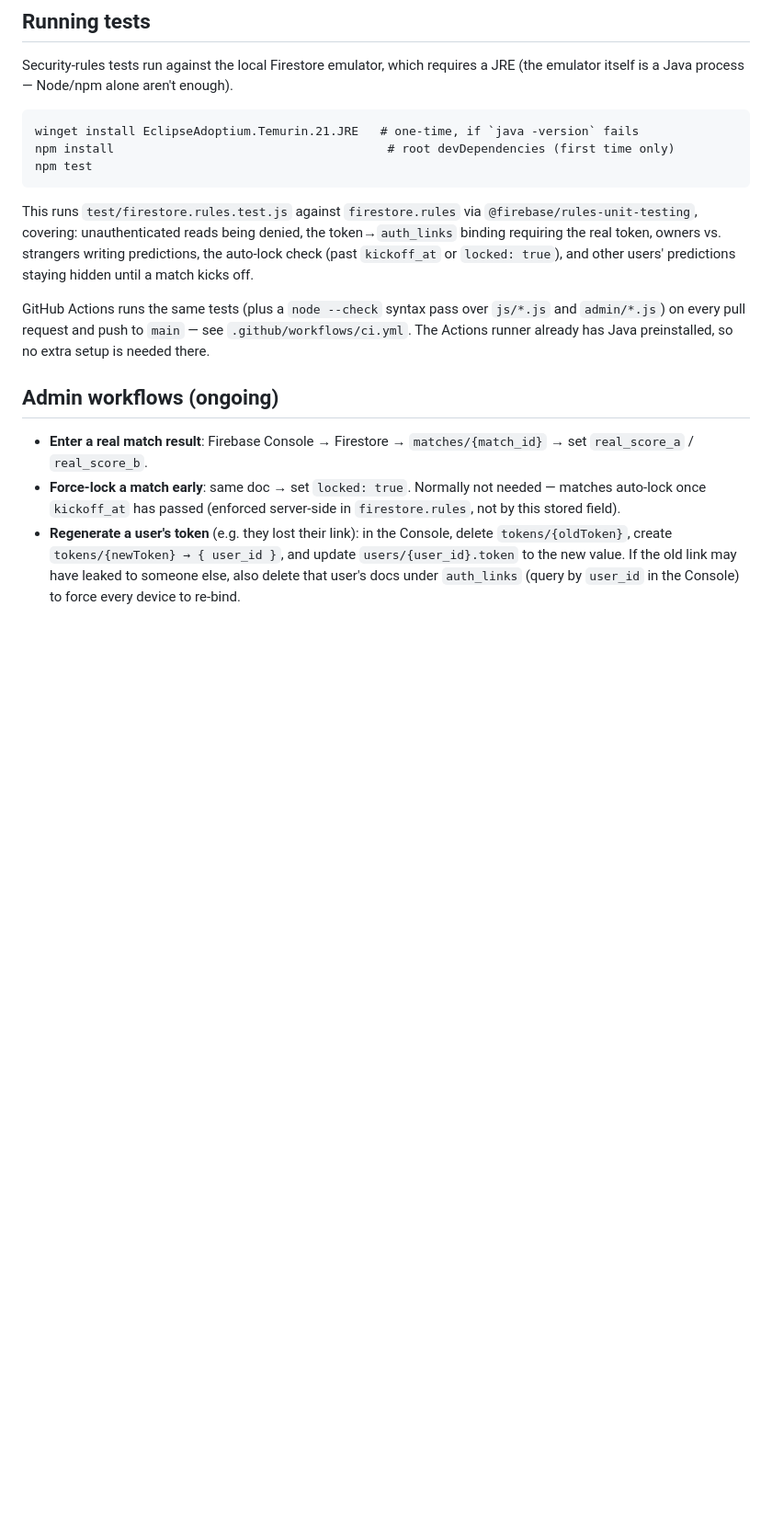
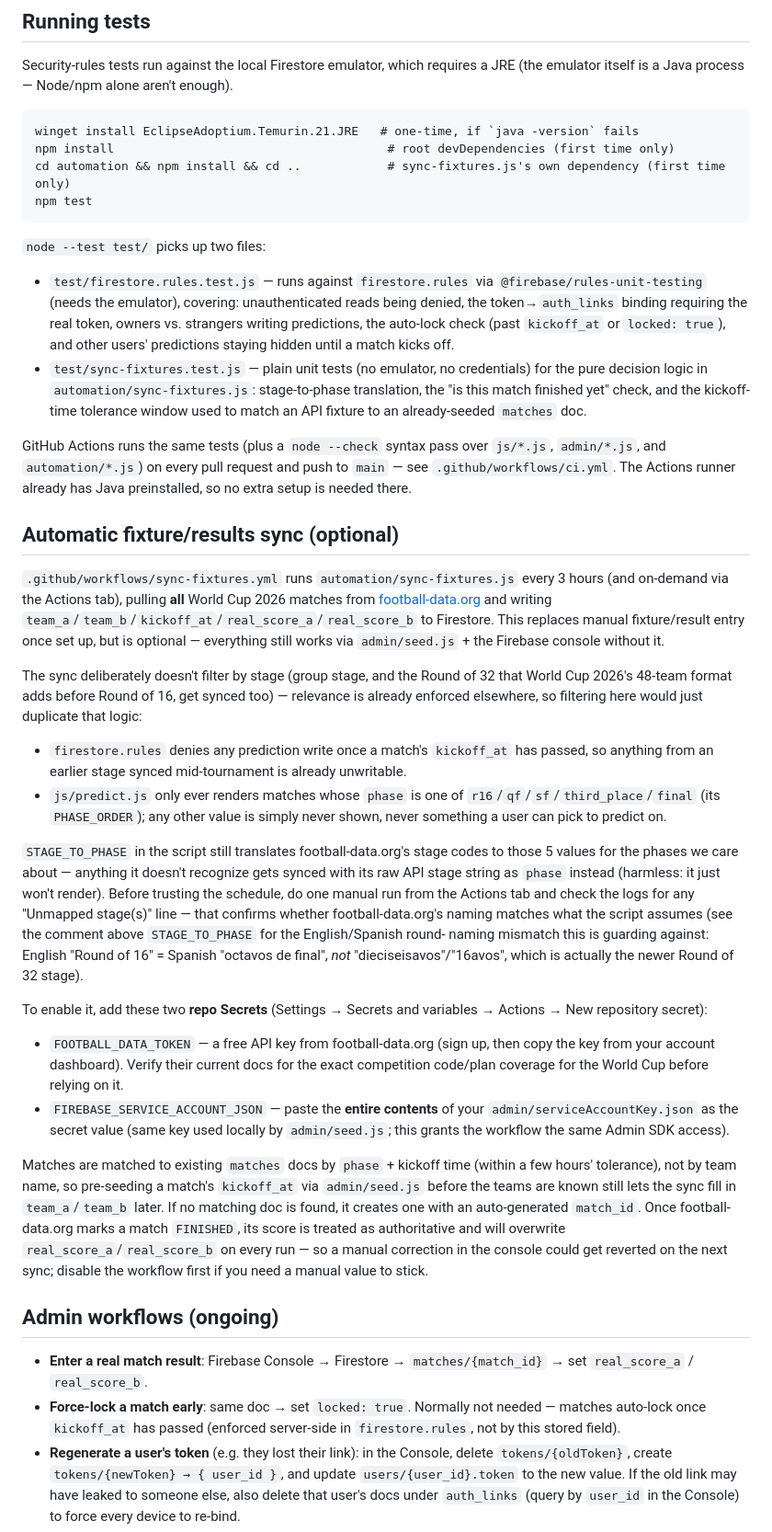
Before and after one commit to Johansmm/polla-futbolera, a Markdown page: README.md, the part around one of its changes. Shown at 92% size. Drawn GitHub-style; blank space fills up the shorter version.

Commit message:
docs: document automatic fixture sync setup
Explains the two required GitHub Secrets, why the sync doesn't filter by
stage, and the English/Spanish round-naming mismatch (Round of 16 =
octavos, not 16avos) that motivated double-checking football-data.org's
stage codes. Updates CLAUDE.md's deferred-items list now that this is
implemented.

Co-Authored-By: Claude Sonnet 5 <noreply@anthropic.com>

````diff
--- a/README.md
+++ b/README.md
@@ -58,19 +58,80 @@ a JRE (the emulator itself is a Java process — Node/npm alone aren't enough).
 ```
 winget install EclipseAdoptium.Temurin.21.JRE   # one-time, if `java -version` fails
 npm install                                      # root devDependencies (first time only)
+cd automation && npm install && cd ..            # sync-fixtures.js's own dependency (first time only)
 npm test
 ```
 
-This runs `test/firestore.rules.test.js` against `firestore.rules` via
-`@firebase/rules-unit-testing`, covering: unauthenticated reads being denied,
-the token→`auth_links` binding requiring the real token, owners vs. strangers
-writing predictions, the auto-lock check (past `kickoff_at` or `locked: true`),
-and other users' predictions staying hidden until a match kicks off.
+`node --test test/` picks up two files:
+
+- `test/firestore.rules.test.js` — runs against `firestore.rules` via
+  `@firebase/rules-unit-testing` (needs the emulator), covering:
+  unauthenticated reads being denied, the token→`auth_links` binding
+  requiring the real token, owners vs. strangers writing predictions, the
+  auto-lock check (past `kickoff_at` or `locked: true`), and other users'
+  predictions staying hidden until a match kicks off.
+- `test/sync-fixtures.test.js` — plain unit tests (no emulator, no
+  credentials) for the pure decision logic in `automation/sync-fixtures.js`:
+  stage-to-phase translation, the "is this match finished yet" check, and
+  the kickoff-time tolerance window used to match an API fixture to an
+  already-seeded `matches` doc.
 
 GitHub Actions runs the same tests (plus a `node --check` syntax pass over
-`js/*.js` and `admin/*.js`) on every pull request and push to `main` — see
-`.github/workflows/ci.yml`. The Actions runner already has Java preinstalled,
-so no extra setup is needed there.
+`js/*.js`, `admin/*.js`, and `automation/*.js`) on every pull request and
+push to `main` — see `.github/workflows/ci.yml`. The Actions runner already
+has Java preinstalled, so no extra setup is needed there.
+
+## Automatic fixture/results sync (optional)
+
+`.github/workflows/sync-fixtures.yml` runs `automation/sync-fixtures.js` every
+3 hours (and on-demand via the Actions tab), pulling **all** World Cup 2026
+matches from [football-data.org](https://www.football-data.org/) and writing
+`team_a`/`team_b`/`kickoff_at`/`real_score_a`/`real_score_b` to Firestore.
+This replaces manual fixture/result entry once set up, but is optional —
+everything still works via `admin/seed.js` + the Firebase console without it.
+
+The sync deliberately doesn't filter by stage (group stage, and the Round of
+32 that World Cup 2026's 48-team format adds before Round of 16, get synced
+too) — relevance is already enforced elsewhere, so filtering here would just
+duplicate that logic:
+
+- `firestore.rules` denies any prediction write once a match's `kickoff_at`
+  has passed, so anything from an earlier stage synced mid-tournament is
+  already unwritable.
+- `js/predict.js` only ever renders matches whose `phase` is one of
+  `r16`/`qf`/`sf`/`third_place`/`final` (its `PHASE_ORDER`); any other value
+  is simply never shown, never something a user can pick to predict on.
+
+`STAGE_TO_PHASE` in the script still translates football-data.org's stage
+codes to those 5 values for the phases we care about — anything it doesn't
+recognize gets synced with its raw API stage string as `phase` instead
+(harmless: it just won't render). Before trusting the schedule, do one manual
+run from the Actions tab and check the logs for any "Unmapped stage(s)" line —
+that confirms whether football-data.org's naming matches what the script
+assumes (see the comment above `STAGE_TO_PHASE` for the English/Spanish round-
+naming mismatch this is guarding against: English "Round of 16" = Spanish
+"octavos de final", *not* "dieciseisavos"/"16avos", which is actually the
+newer Round of 32 stage).
+
+To enable it, add these two **repo Secrets** (Settings → Secrets and variables
+→ Actions → New repository secret):
+
+- `FOOTBALL_DATA_TOKEN` — a free API key from football-data.org (sign up, then
+  copy the key from your account dashboard). Verify their current docs for the
+  exact competition code/plan coverage for the World Cup before relying on it.
+- `FIREBASE_SERVICE_ACCOUNT_JSON` — paste the **entire contents** of your
+  `admin/serviceAccountKey.json` as the secret value (same key used locally by
+  `admin/seed.js`; this grants the workflow the same Admin SDK access).
+
+Matches are matched to existing `matches` docs by `phase` + kickoff time
+(within a few hours' tolerance), not by team name, so pre-seeding a match's
+`kickoff_at` via `admin/seed.js` before the teams are known still lets the
+sync fill in `team_a`/`team_b` later. If no matching doc is found, it creates
+one with an auto-generated `match_id`. Once football-data.org marks a match
+`FINISHED`, its score is treated as authoritative and will overwrite
+`real_score_a`/`real_score_b` on every run — so a manual correction in the
+console could get reverted on the next sync; disable the workflow first if
+you need a manual value to stick.
 
 ## Admin workflows (ongoing)
 
````
Also changed, not shown: other parts of README.md (+3 -1 lines), CLAUDE.md (+9 -9 lines).
